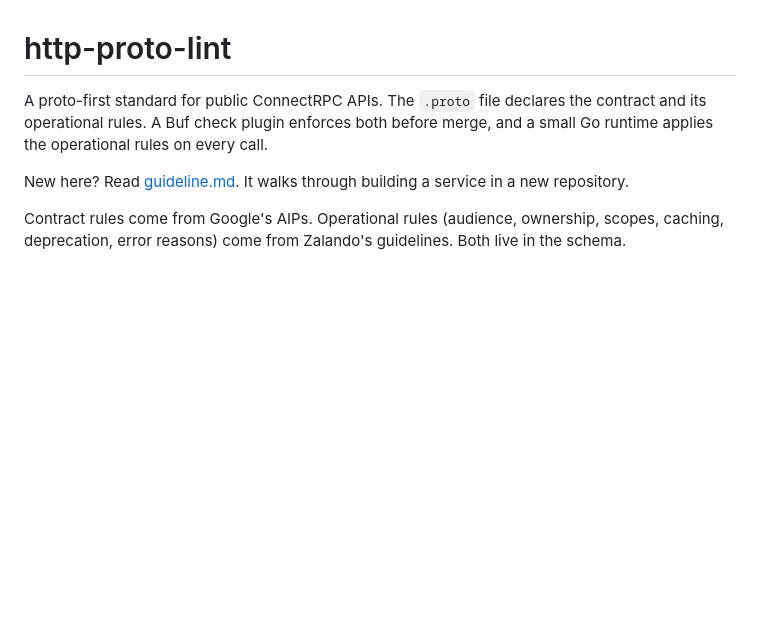
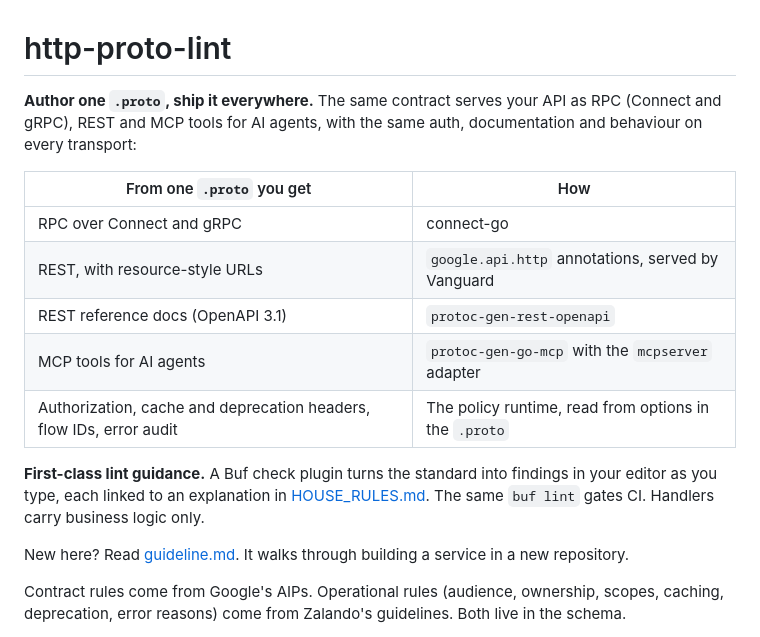
Before and after one commit to raveesh-me/dedo, a Markdown page: readme.md, the part around the change. Drawn GitHub-style; blank space fills up the shorter version.

Commit message:
docs: lead the readme with the author-once, ship-everywhere story

```diff
--- a/readme.md
+++ b/readme.md
@@ -1,6 +1,16 @@
 # http-proto-lint
 
-A proto-first standard for public ConnectRPC APIs. The `.proto` file declares the contract and its operational rules. A Buf check plugin enforces both before merge, and a small Go runtime applies the operational rules on every call.
+**Author one `.proto`, ship it everywhere.** The same contract serves your API as RPC (Connect and gRPC), REST and MCP tools for AI agents, with the same auth, documentation and behaviour on every transport:
+
+| From one `.proto` you get | How |
+| --- | --- |
+| RPC over Connect and gRPC | connect-go |
+| REST, with resource-style URLs | `google.api.http` annotations, served by Vanguard |
+| REST reference docs (OpenAPI 3.1) | `protoc-gen-rest-openapi` |
+| MCP tools for AI agents | `protoc-gen-go-mcp` with the `mcpserver` adapter |
+| Authorization, cache and deprecation headers, flow IDs, error audit | The policy runtime, read from options in the `.proto` |
+
+**First-class lint guidance.** A Buf check plugin turns the standard into findings in your editor as you type, each linked to an explanation in [HOUSE_RULES.md](HOUSE_RULES.md). The same `buf lint` gates CI. Handlers carry business logic only.
 
 New here? Read [guideline.md](guideline.md). It walks through building a service in a new repository.
 
```
